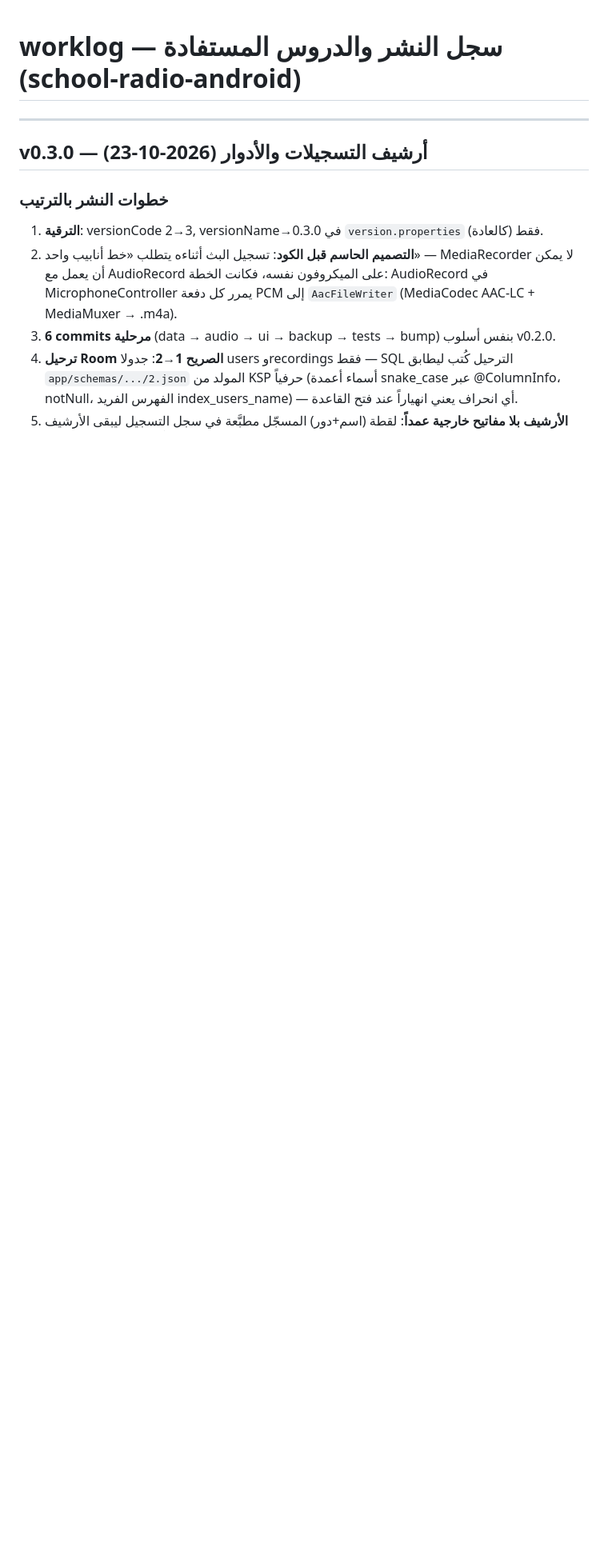
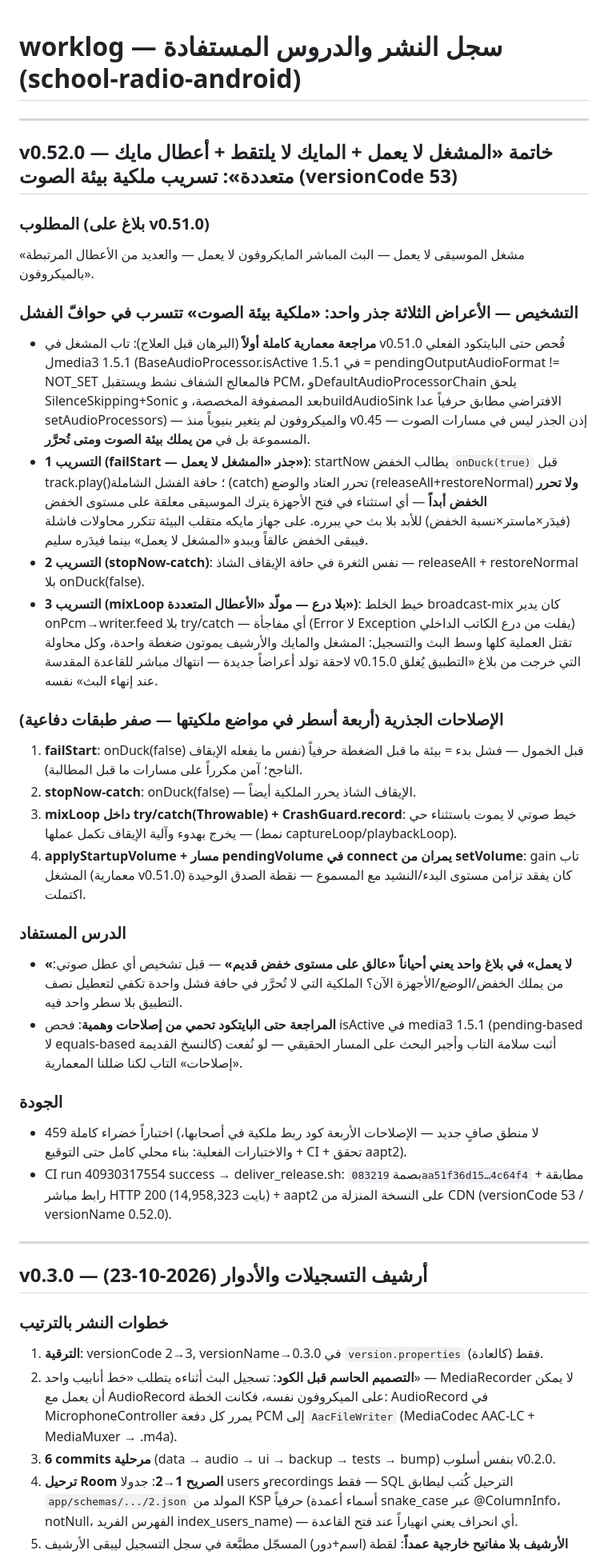
Before and after one commit to saidjte/school-radio-android, a Markdown page: worklog.md, the part around the change. Shown at 80% size. Drawn GitHub-style; blank space fills up the shorter version.

Commit message:
worklog: v0.52.0 — تسريب ملكية بيئة الصوت في حوافّ الفشل (يُرفع مع الإصدار حتى لا يضيع مع reset)

```diff
--- a/worklog.md
+++ b/worklog.md
@@ -1,4 +1,58 @@
 # worklog — سجل النشر والدروس المستفادة (school-radio-android)
+
+---
+
+## v0.52.0 — خاتمة «المشغل لا يعمل + المايك لا يلتقط + أعطال مايك متعددة»: تسريب ملكية بيئة الصوت (versionCode 53)
+
+### المطلوب (بلاغ على v0.51.0)
+«مشغل الموسيقى لا يعمل — البث المباشر المايكروفون لا يعمل — والعديد من الأعطال المرتبطة بالميكروفون».
+
+### التشخيص — الأعراض الثلاثة جذر واحد: «ملكية بيئة الصوت» تتسرب في حوافّ الفشل
+- **مراجعة معمارية كاملة أولاً** (البرهان قبل العلاج): تاب المشغل في v0.51.0 فُحص حتى
+  البايتكود الفعلي لmedia3 1.5.1 (BaseAudioProcessor.isActive في 1.5.1 =
+  pendingOutputAudioFormat != NOT_SET فالمعالج الشفاف نشط ويستقبل PCM، وDefaultAudioProcessorChain
+  يلحق SilenceSkipping+Sonic بعد المصفوفة المخصصة، وbuildAudioSink الافتراضي مطابق
+  حرفياً عدا setAudioProcessors) — والميكروفون لم يتغير بنيوياً منذ v0.45 — إذن
+  الجذر ليس في مسارات الصوت المسموعة بل في **من يملك بيئة الصوت ومتى تُحرَّر**.
+- **التسريب 1 (failStart — جذر «المشغل لا يعمل»)**: startNow يطالب الخفض
+  `onDuck(true)` قبل track.play()؛ حافة الفشل الشاملة (catch) تحرر العتاد والوضع
+  (releaseAll+restoreNormal) **ولا تحرر الخفض أبداً** — أي استثناء في فتح الأجهزة
+  يترك الموسيقى معلقة على مستوى الخفض (فيدَر×ماستر×نسبة الخفض) للأبد بلا بث حي
+  يبرره. على جهاز مايكه متقلب البيئة تتكرر محاولات فاشلة فيبقى الخفض عالقاً
+  ويبدو «المشغل لا يعمل» بينما فيدَره سليم.
+- **التسريب 2 (stopNow-catch)**: نفس الثغرة في حافة الإيقاف الشاذ — releaseAll +
+  restoreNormal بلا onDuck(false).
+- **التسريب 3 (mixLoop بلا درع — مولّد «الأعطال المتعددة»)**: خيط الخلط
+  broadcast-mix كان يدير onPcm→writer.feed بلا try/catch — أي مفاجأة (Error لا
+  Exception يفلت من درع الكاتب الداخلي) تقتل العملية كلها وسط البث والتسجيل:
+  المشغل والمايك والأرشيف يموتون ضغطة واحدة، وكل محاولة لاحقة تولد أعراضاً
+  جديدة — انتهاك مباشر للقاعدة المقدسة v0.15.0 التي خرجت من بلاغ «التطبيق يُغلق
+  عند إنهاء البث» نفسه.
+
+### الإصلاحات الجذرية (أربعة أسطر في مواضع ملكيتها — صفر طبقات دفاعية)
+1. **failStart**: onDuck(false) قبل الخمول — فشل بدء = بيئة ما قبل الضغطة حرفياً
+   (نفس ما يفعله الإيقاف الناجح؛ آمن مكرراً على مسارات ما قبل المطالبة).
+2. **stopNow-catch**: onDuck(false) — الإيقاف الشاذ يحرر الملكية أيضاً.
+3. **mixLoop داخل try/catch(Throwable) + CrashGuard.record**: خيط صوتي لا يموت
+   باستثناء حي — يخرج بهدوء وآلية الإيقاف تكمل عملها (نمط captureLoop/playbackLoop).
+4. **applyStartupVolume + مسار pendingVolume في connect يمران من setVolume**:
+   gain تاب المشغل (معمارية v0.51.0) كان يفقد تزامن مستوى البدء/النشيد مع
+   المسموع — نقطة الصدق الوحيدة اكتملت.
+
+### الدرس المستفاد
+- **«لا يعمل» في بلاغ واحد يعني أحياناً «عالق على مستوى خفض قديم»** — قبل
+  تشخيص أي عطل صوتي: من يملك الخفض/الوضع/الأجهزة الآن؟ الملكية التي لا تُحرَّر
+  في حافة فشل واحدة تكفي لتعطيل نصف التطبيق بلا سطر واحد فيه.
+- **المراجعة حتى البايتكود تحمي من إصلاحات وهمية**: فحص isActive في media3
+  1.5.1 (pending-based لا equals-based كالنسخ القديمة) أثبت سلامة التاب وأجبر
+  البحث على المسار الحقيقي — لو نُفعت «إصلاحات» التاب لكنا ضللنا المعمارية.
+
+### الجودة
+- 459 اختباراً خضراء كاملة (لا منطق صافٍ جديد — الإصلاحات الأربعة كود ربط
+  ملكية في أصحابها، والاختبارات الفعلية: بناء محلي كامل حتى التوقيع + CI + تحقق aapt2).
+- CI run 40930317554 success → deliver_release.sh: بصمة `083219aa51f36d15…4c64f4`
+  مطابقة + رابط مباشر HTTP 200 (14,958,323 بايت) + aapt2 على النسخة المنزلة من CDN
+  (versionCode 53 / versionName 0.52.0).
 
 ---
 
```
